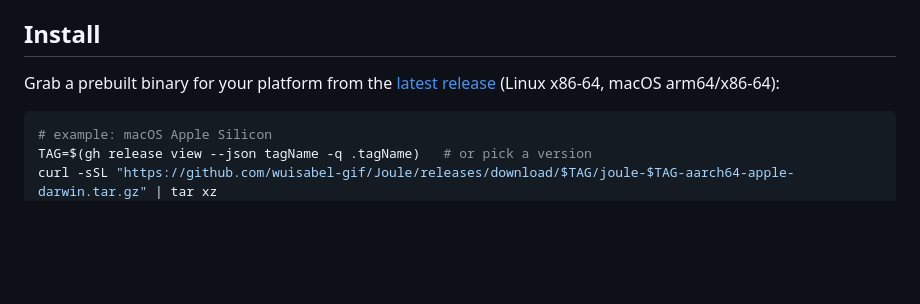
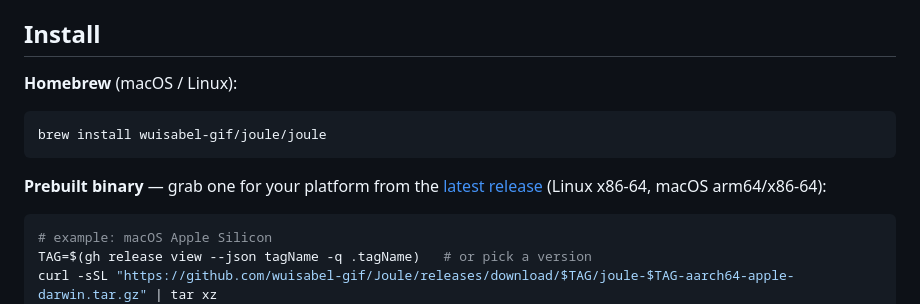
Before and after one commit to wuisabel-gif/Joule, a Markdown page: README.md, the part around the change. GitHub-like rendering; blank space fills up the shorter version.

Commit message:
README: add Homebrew install (brew install wuisabel-gif/joule/joule)

````diff
--- a/README.md
+++ b/README.md
@@ -188,7 +188,13 @@ Per-request results are also returned to the client as response headers:
 
 ## Install
 
-Grab a prebuilt binary for your platform from the
+**Homebrew** (macOS / Linux):
+
+```sh
+brew install wuisabel-gif/joule/joule
+```
+
+**Prebuilt binary** — grab one for your platform from the
 [latest release](https://github.com/wuisabel-gif/Joule/releases/latest)
 (Linux x86-64, macOS arm64/x86-64):
 
````
